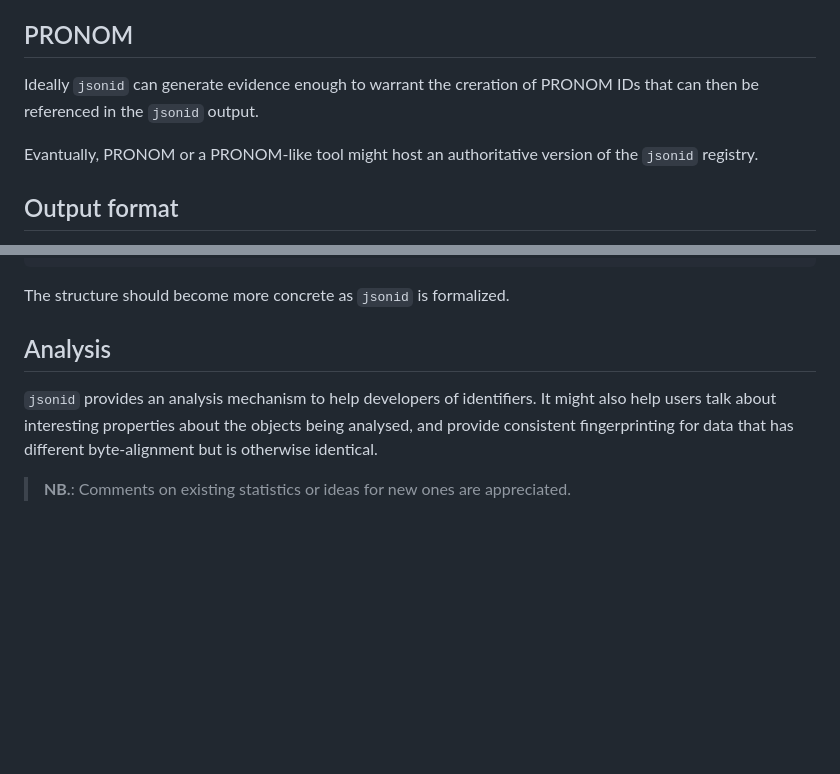
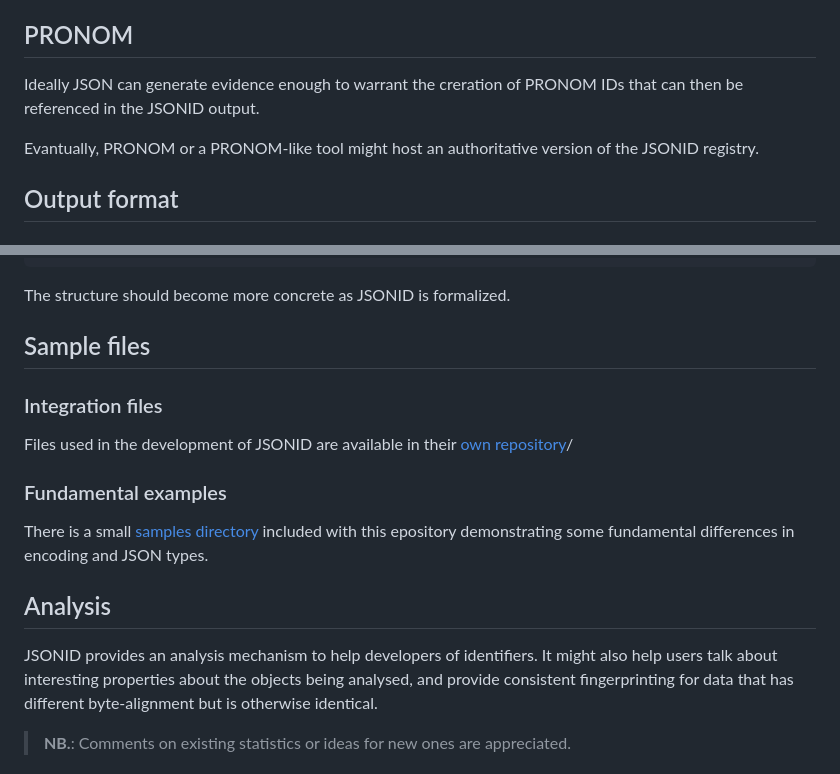
Before and after one commit to ffdev-info/jsonid, a Markdown page: README.md, 2 parts joined by grey strips. Rendered like a GitHub page; blank space fills up the shorter version.

Commit message:
Add link to integration files

````diff
--- a/README.md
+++ b/README.md
@@ -228,11 +228,11 @@ metaddata is more stabilised.
 
 ## PRONOM
 
-Ideally `jsonid` can generate evidence enough to warrant the creration of
-PRONOM IDs that can then be referenced in the `jsonid` output.
+Ideally JSON can generate evidence enough to warrant the creration of
+PRONOM IDs that can then be referenced in the JSONID output.
 
 Evantually, PRONOM or a PRONOM-like tool might host an authoritative version
-of the `jsonid` registry.
+of the JSONID registry.
 
 ## Output format
 
@@ -266,4 +266,20 @@ name:
 ---
 ```
 
-The structure should become more concrete as `jsonid` is formalized.
+The structure should become more concrete as JSONID is formalized.
+
+## Sample files
+
+### Integration files
+
+Files used in the development of JSONID are available in their
+[own repository][integration-1]/
+
+[integration-1]: https://github.com/ffdev-info/jsonid-integration-files
+
+### Fundamental examples
+
+There is a small [samples directory][samples-1] included with this
+epository demonstrating some fundamental differences in encoding and
+JSON types.
+
@@ -270,7 +287,7 @@ The structure should become more concrete as `jsonid` is formalized.
 
 ## Analysis
 
-`jsonid` provides an analysis mechanism to help developers of identifiers. It
+JSONID provides an analysis mechanism to help developers of identifiers. It
 might also help users talk about interesting properties about the objects
 being analysed, and provide consistent fingerprinting for data that has
 different byte-alignment but is otherwise identical.
````
Also changed, not shown: other parts of README.md (+12 -11 lines).
